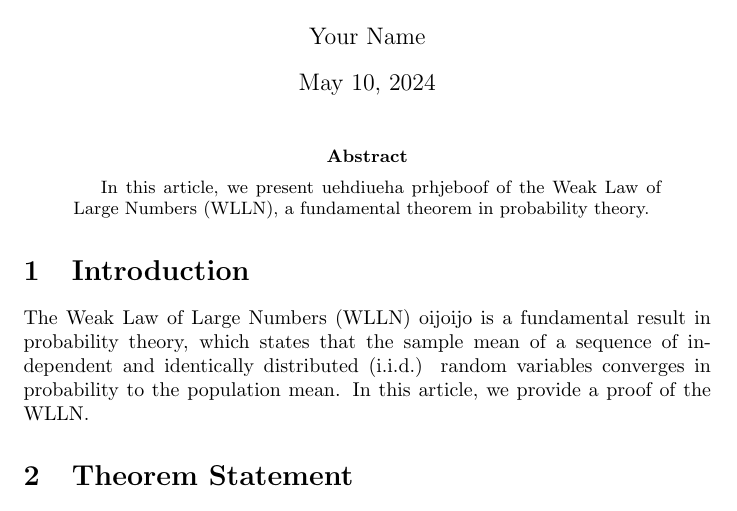
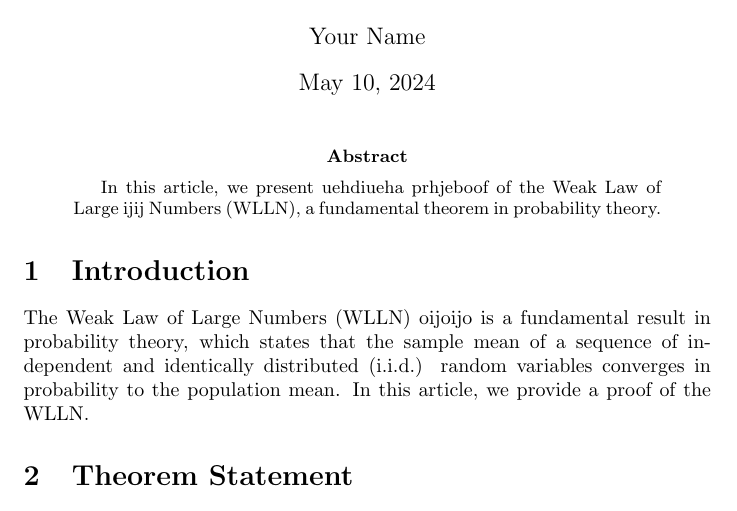
Before and after one commit to wklm/wklm.github.io, a LaTeX paper (posts/test2.tex): part of page 1 of 2, cut so that both start at the same text. Compiled offline with pdfLaTeX.

Commit message:
Update test2.tex

```diff
--- a/posts/test2.tex
+++ b/posts/test2.tex
@@ -14,7 +14,7 @@
 \maketitle
 
 \begin{abstract}
-    In this article, we present uehdiueha prhjeboof of the Weak Law of Large Numbers (WLLN), a fundamental theorem in probability theory.
+    In this article, we present uehdiueha prhjeboof of the Weak Law of Large ijij Numbers (WLLN), a fundamental theorem in probability theory.
 \end{abstract}
 
 \section{Introduction}
```
